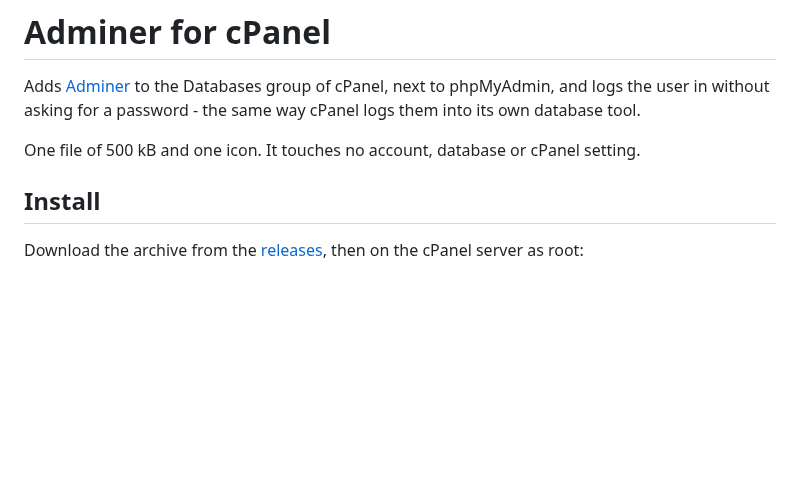
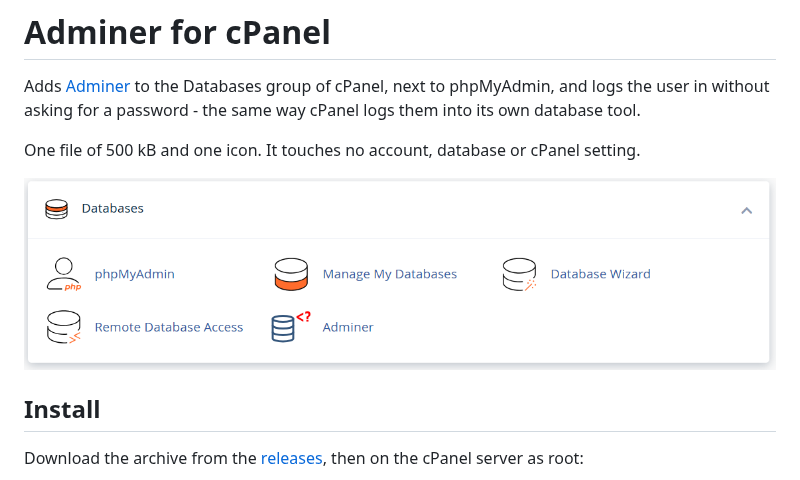
Before and after one commit to vrana/adminer-cpanel, a Markdown page: README.md, the part around the change. Rendered like a GitHub page; pictures changed too: screenshot.png (added); blank space fills up the shorter version.

Commit message:
Show the icon in the README
What the plugin does is one glance at the Databases group of cPanel, which no
paragraph conveys as quickly.

Co-Authored-By: Claude Opus 5 <noreply@anthropic.com>

```diff
--- a/README.md
+++ b/README.md
@@ -5,6 +5,8 @@ phpMyAdmin, and logs the user in without asking for a password - the same way cP
 logs them into its own database tool.
 
 One file of 500 kB and one icon. It touches no account, database or cPanel setting.
+
+![Adminer in the Databases group of cPanel, next to phpMyAdmin](screenshot.png)
 
 ## Install
 
```
